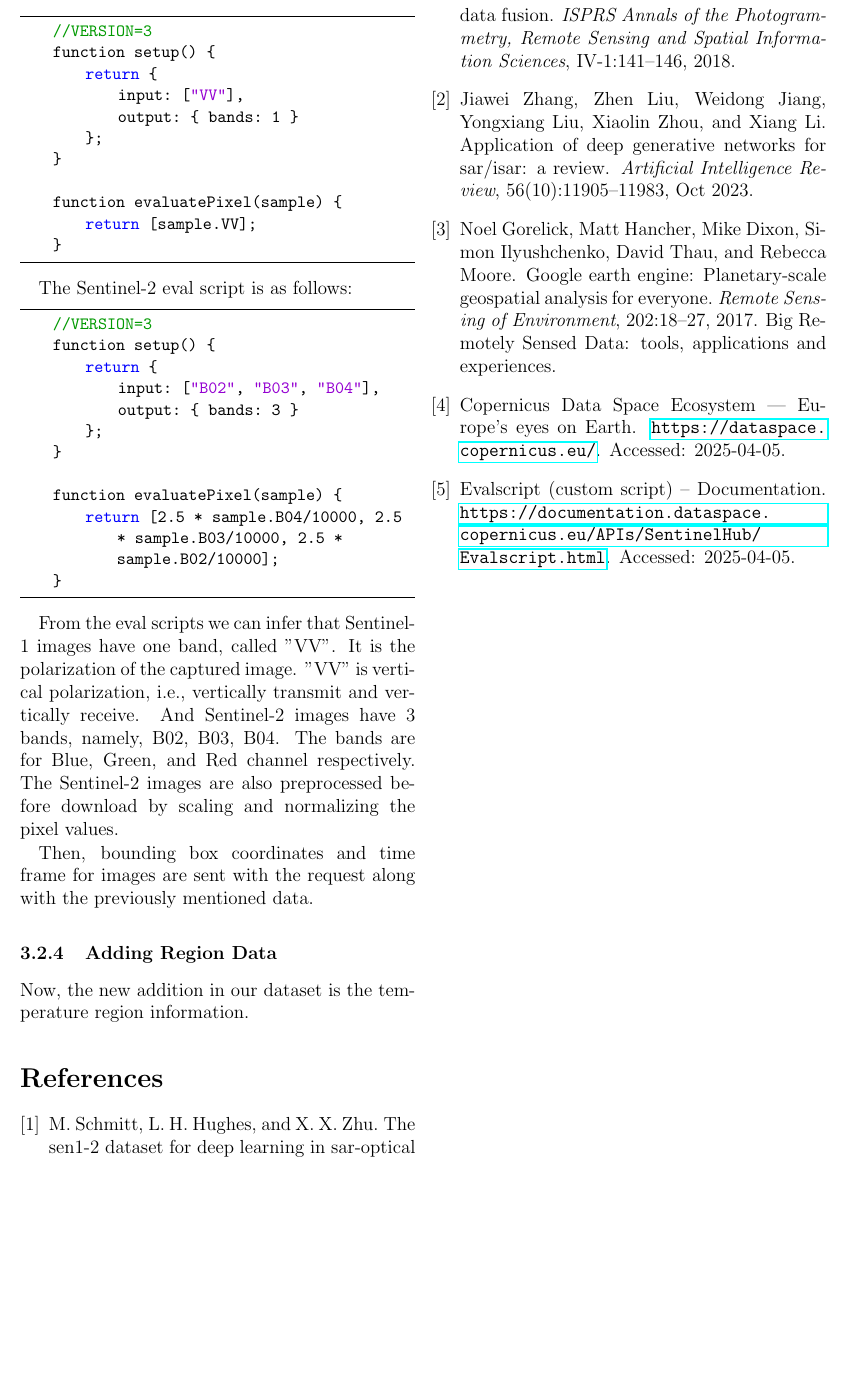
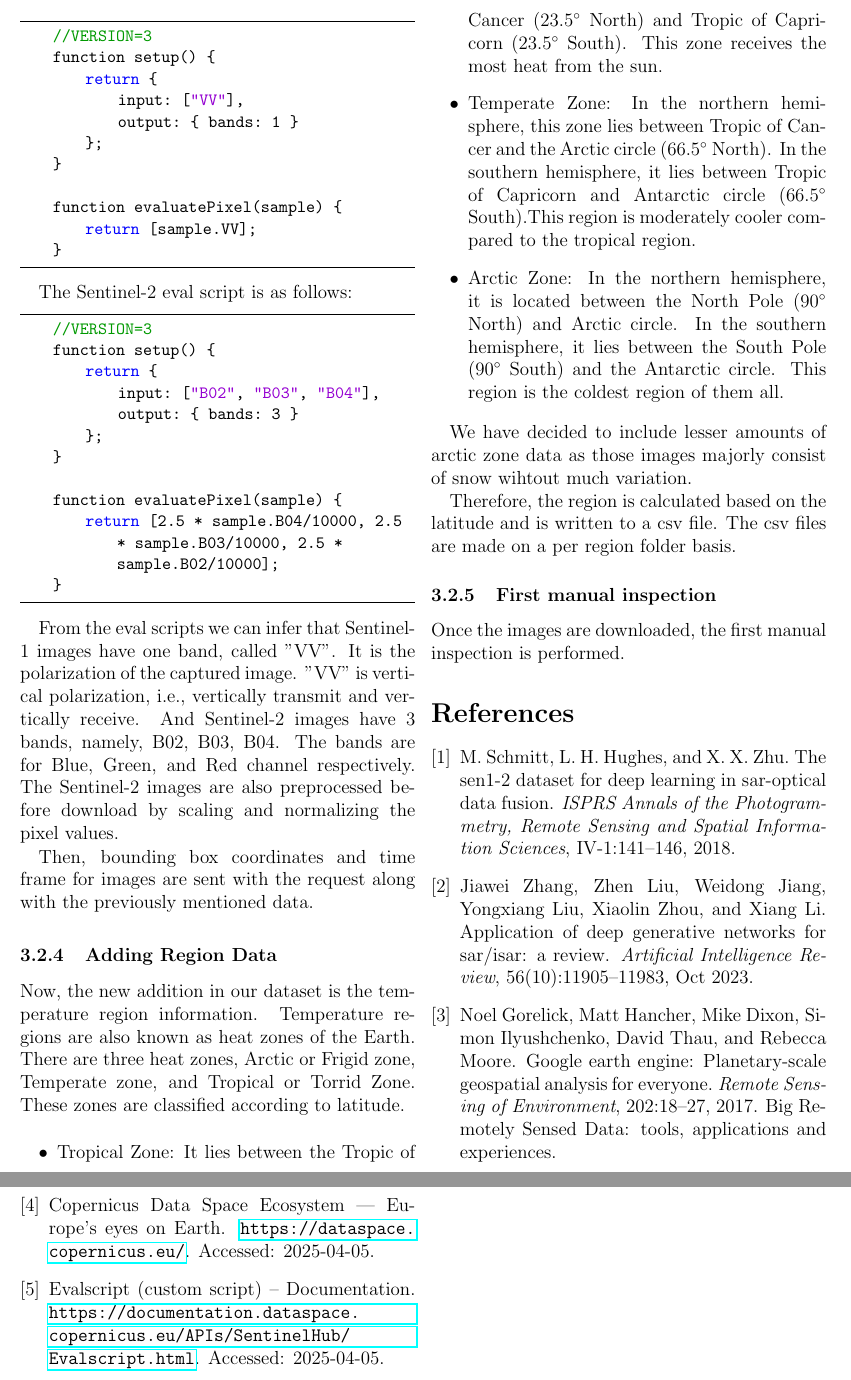
Before and after one commit to ShambaC/Augmented-SEN-1-2, a LaTeX paper (Dataset Tools/Dataset Documentation/main.tex, which reads Dataset Tools/Dataset Documentation/chapters/03_dataset.tex): part of page 3 of 3 before the commit and two parts of pages 3 and 4 of 4 after it, the two joined at a grey line, cut at the place of the change, the shorter picture padded with empty space. Compiled offline with pdfLaTeX.

Commit message:
Add region data section

```diff
--- a/Dataset Tools/Dataset Documentation/chapters/03_dataset.tex
+++ b/Dataset Tools/Dataset Documentation/chapters/03_dataset.tex
@@ -74,4 +74,17 @@ From the eval scripts we can infer that Sentinel-1 images have one band, called
 Then, bounding box coordinates and time frame for images are sent with the request along with the previously mentioned data.
 
 \subsubsection{Adding Region Data}
-Now, the new addition in our dataset is the temperature region information.
+Now, the new addition in our dataset is the temperature region information. Temperature regions are also known as heat zones of the Earth. There are three heat zones, Arctic or Frigid zone, Temperate zone, and Tropical or Torrid Zone. These zones are classified according to latitude.
+
+\begin{itemize}
+    \item Tropical Zone: It lies between the Tropic of Cancer ($23.5^\circ$ North) and Tropic of Capricorn ($23.5^\circ$ South). This zone receives the most heat from the sun.
+    \item Temperate Zone: In the northern hemisphere, this zone lies between Tropic of Cancer and the Arctic circle ($66.5^\circ$ North). In the southern hemisphere, it lies between Tropic of Capricorn and Antarctic circle ($66.5^\circ$ South).This region is moderately cooler compared to the tropical region.
+    \item Arctic Zone: In the northern hemisphere, it is located between the North Pole ($90^\circ$ North) and Arctic circle. In the southern hemisphere, it lies between the South Pole ($90^\circ$ South) and the Antarctic circle. This region is the coldest region of them all.
+\end{itemize}
+
+We have decided to include lesser amounts of arctic zone data as those images majorly consist of snow wihtout much variation.
+
+Therefore, the region is calculated based on the latitude and is written to a csv file. The csv files are made on a per region folder basis.
+
+\subsubsection{First manual inspection}
+Once the images are downloaded, the first manual inspection is performed.
```
Also changed, not shown: Dataset Tools/Dataset Documentation/chapters/01_introduction.tex (+1 -1 lines), Dataset Tools/Dataset Documentation/main.tex (+1 -1 lines), Dataset Tools/Dataset Documentation/chapters/03_dataset.tex (2 more changed lines).
